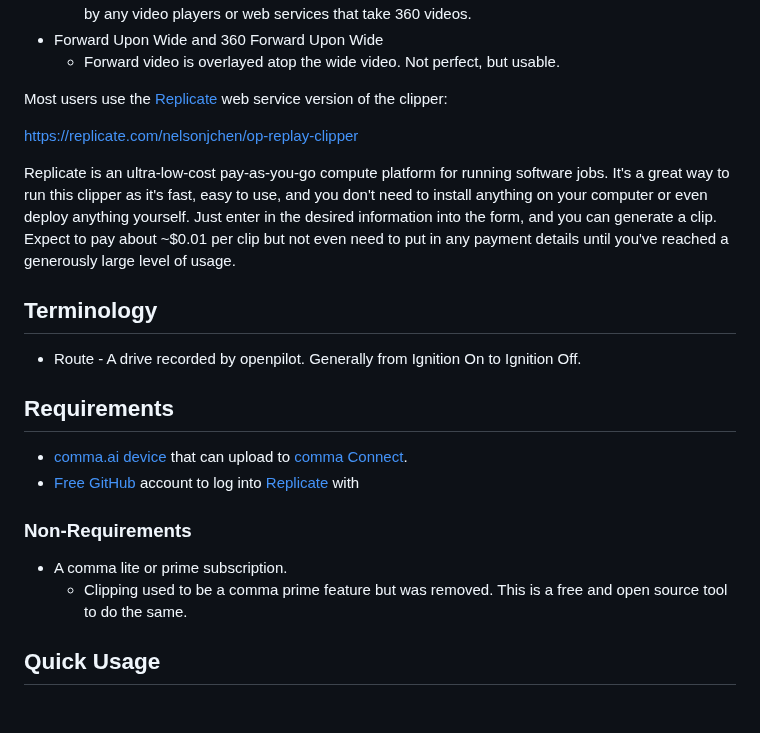
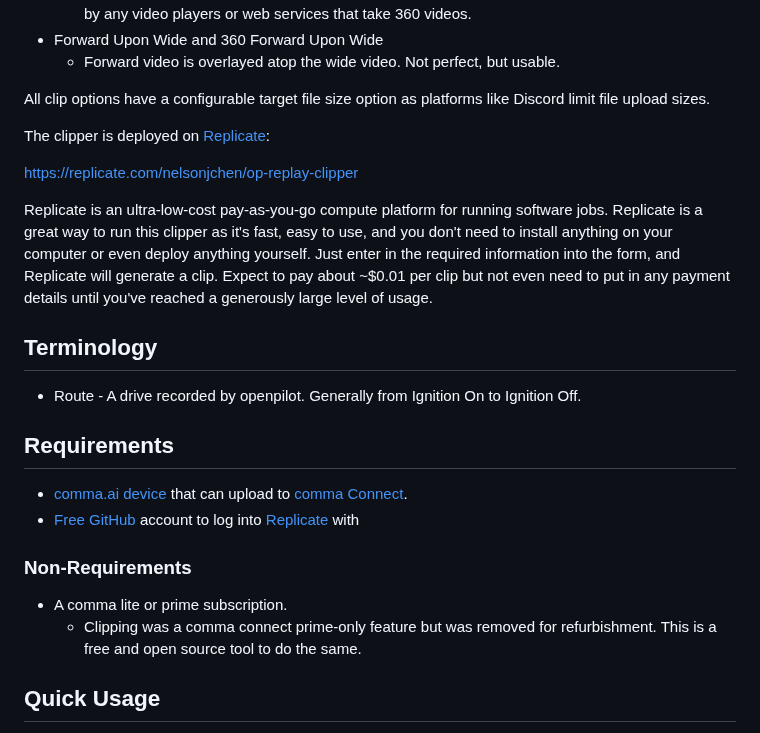
Before and after one commit to nelsonjchen/op-replay-clipper, a Markdown page: README.md, the part around the change. Drawn GitHub-style; blank space fills up the shorter version.

```diff
--- a/README.md
+++ b/README.md
@@ -17,11 +17,13 @@ The clipper can produce clips of:
 * Forward Upon Wide and 360 Forward Upon Wide
   * Forward video is overlayed atop the wide video. Not perfect, but usable.
 
-Most users use the [Replicate](https://replicate.com) web service version of the clipper:
+All clip options have a configurable target file size option as platforms like Discord limit file upload sizes.
+
+The clipper is deployed on [Replicate](https://replicate.com):
 
 https://replicate.com/nelsonjchen/op-replay-clipper
 
-Replicate is an ultra-low-cost pay-as-you-go compute platform for running software jobs. It's a great way to run this clipper as it's fast, easy to use, and you don't need to install anything on your computer or even deploy anything yourself. Just enter in the desired information into the form, and you can generate a clip. Expect to pay about ~$0.01 per clip but not even need to put in any payment details until you've reached a generously large level of usage.
+Replicate is an ultra-low-cost pay-as-you-go compute platform for running software jobs. Replicate is a great way to run this clipper as it's fast, easy to use, and you don't need to install anything on your computer or even deploy anything yourself. Just enter in the required information into the form, and Replicate will generate a clip. Expect to pay about ~$0.01 per clip but not even need to put in any payment details until you've reached a generously large level of usage.
 
 ## Terminology
 
@@ -35,7 +37,7 @@ Replicate is an ultra-low-cost pay-as-you-go compute platform for running softwa
 ### Non-Requirements
 
 - A comma lite or prime subscription.
-   * Clipping used to be a comma prime feature but was removed. This is a free and open source tool to do the same.
+   * Clipping was a comma connect prime-only feature but was removed for refurbishment. This is a free and open source tool to do the same.
 
 ## Quick Usage
 
```
